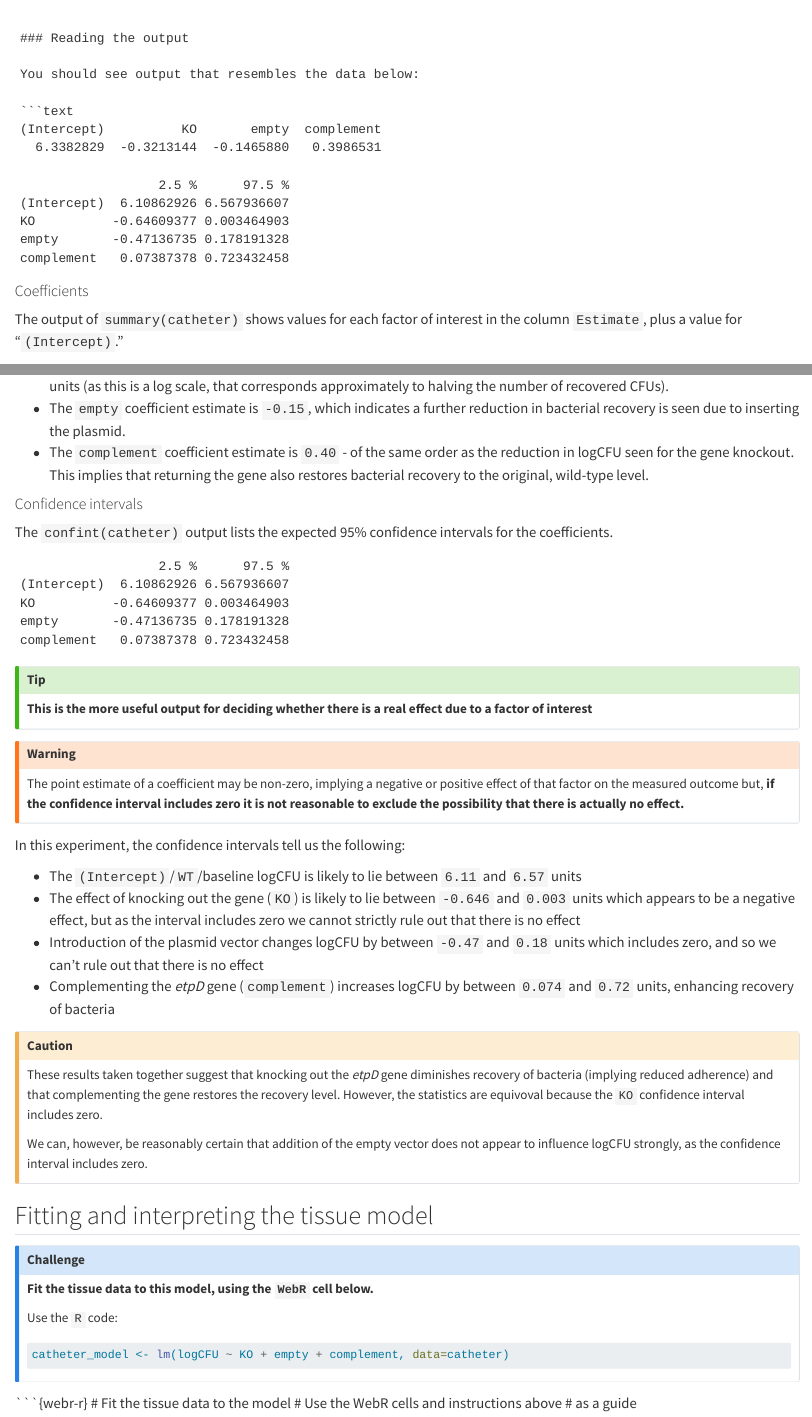
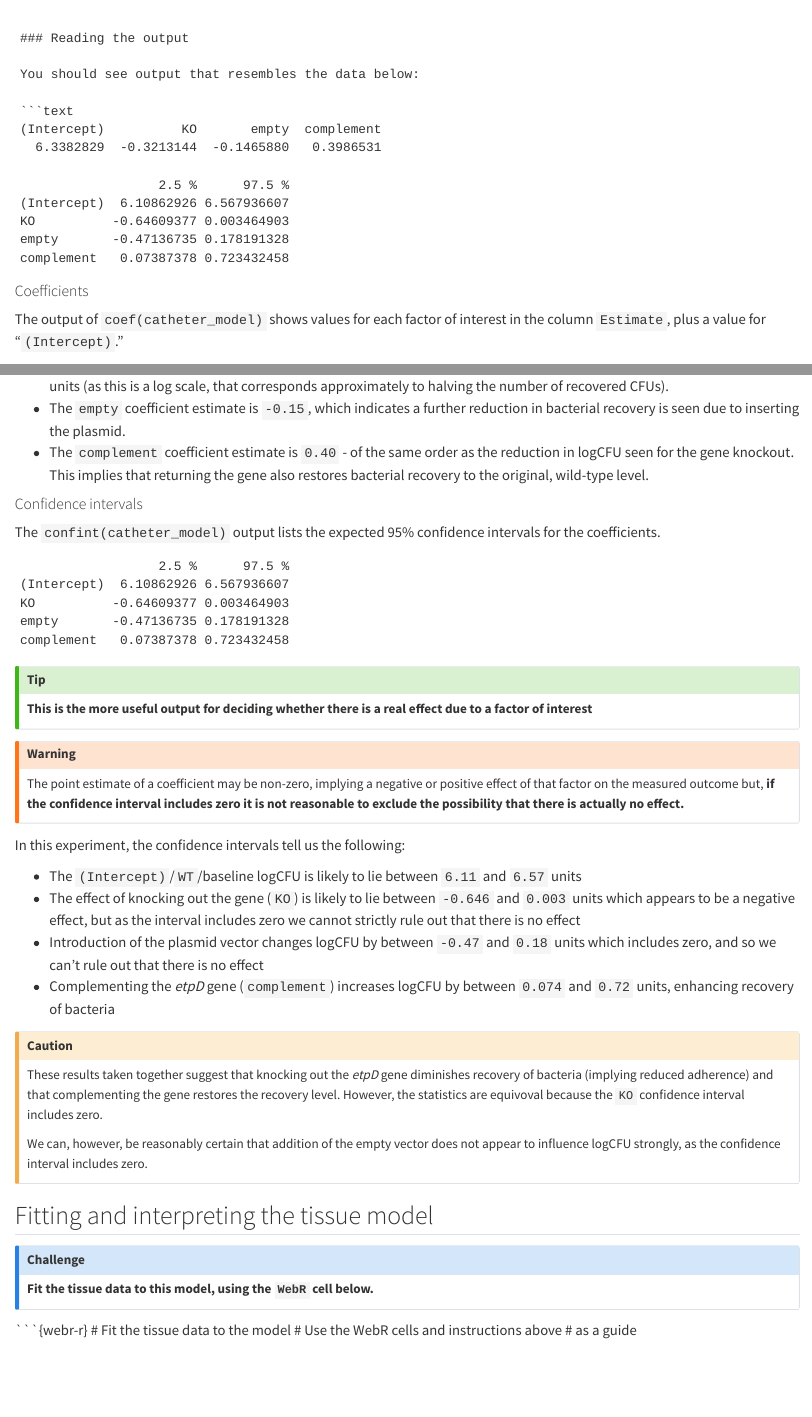
Before and after one commit to sipbs-compbiol/BM327-Workshop-2, a Quarto document (modelling_data.qmd): the page in a window 1100 px wide, from 4810 px down, and a second part further down, joined at a grey line. Rendered offline with R 4.5, knitr and Pandoc in place of Quarto, with nearby package versions.

Commit message:
fix R code errors

````diff
--- a/modelling_data.qmd
+++ b/modelling_data.qmd
@@ -224,7 +224,7 @@ complement   0.07387378 0.723432458
 
 #### Coefficients
 
-The output of `summary(catheter)` shows values for each factor of interest in the column `Estimate`, plus a value for "`(Intercept)`."
+The output of `coef(catheter_model)` shows values for each factor of interest in the column `Estimate`, plus a value for "`(Intercept)`."
 
 ```text
 (Intercept)          KO       empty  complement
@@ -238,7 +238,7 @@ The output of `summary(catheter)` shows values for each factor of interest in th
 
 #### Confidence intervals
 
-The `confint(catheter)` output lists the expected 95% confidence intervals for the coefficients.
+The `confint(catheter_model)` output lists the expected 95% confidence intervals for the coefficients.
 
 ```text
                   2.5 %      97.5 %
@@ -273,12 +273,6 @@ We can, however, be reasonably certain that addition of the empty vector does no
 
 ::: { .callout-challenge }
 **Fit the tissue data to this model, using the `WebR` cell below.**
-
-Use the `R` code:
-
-```r
-catheter_model <- lm(logCFU ~ KO + empty + complement, data=catheter)
-```
 :::
 
 ```{webr-r}
````
